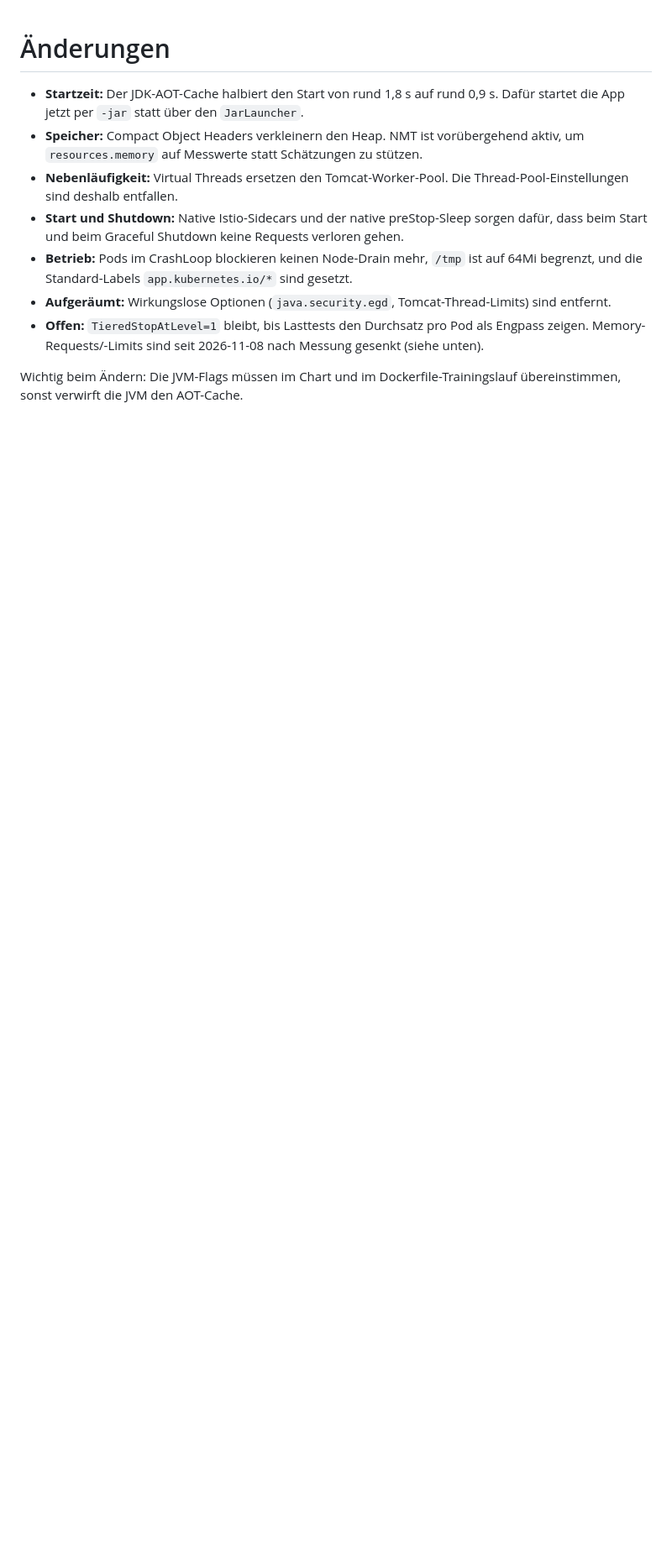
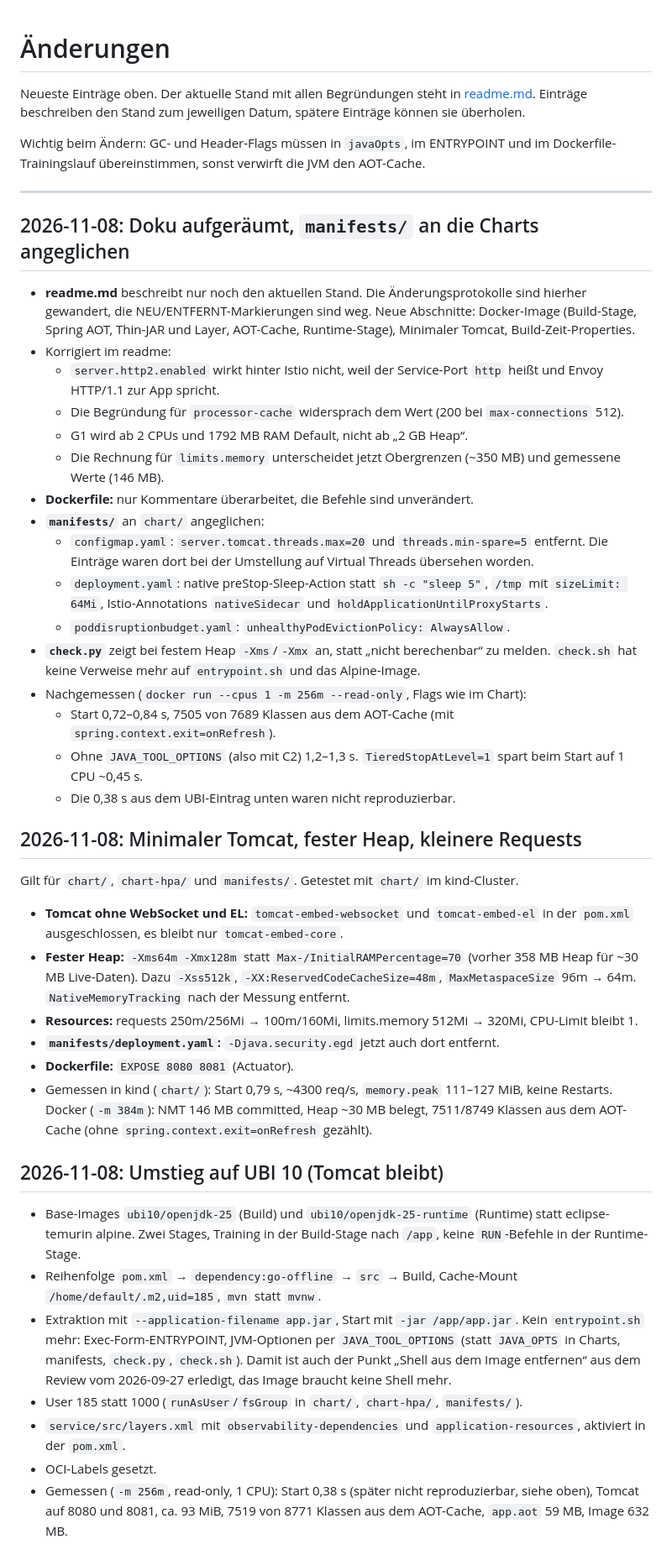
Before and after one commit to wlanboy/Java-within-kubernetes, a Markdown page: change.md, the part around one of its changes. Shown at 84% size. Drawn GitHub-style; blank space fills up the shorter version.

Commit message:
Aktualisiere Dokumentation: Korrigiere Links und Abschnitte in der README-Datei

```diff
--- a/change.md
+++ b/change.md
@@ -1,11 +1,73 @@
 # Änderungen
 
-- **Startzeit:** Der JDK-AOT-Cache halbiert den Start von rund 1,8 s auf rund 0,9 s. Dafür startet die App jetzt per `-jar` statt über den `JarLauncher`.
-- **Speicher:** Compact Object Headers verkleinern den Heap. NMT ist vorübergehend aktiv, um `resources.memory` auf Messwerte statt Schätzungen zu stützen.
-- **Nebenläufigkeit:** Virtual Threads ersetzen den Tomcat-Worker-Pool. Die Thread-Pool-Einstellungen sind deshalb entfallen.
-- **Start und Shutdown:** Native Istio-Sidecars und der native preStop-Sleep sorgen dafür, dass beim Start und beim Graceful Shutdown keine Requests verloren gehen.
-- **Betrieb:** Pods im CrashLoop blockieren keinen Node-Drain mehr, `/tmp` ist auf 64Mi begrenzt, und die Standard-Labels `app.kubernetes.io/*` sind gesetzt.
-- **Aufgeräumt:** Wirkungslose Optionen (`java.security.egd`, Tomcat-Thread-Limits) sind entfernt.
-- **Offen:** `TieredStopAtLevel=1` bleibt, bis Lasttests den Durchsatz pro Pod als Engpass zeigen. Memory-Requests/-Limits sind seit 2026-11-08 nach Messung gesenkt (siehe unten).
+Neueste Einträge oben. Der aktuelle Stand mit allen Begründungen steht in [readme.md](readme.md).
+Einträge beschreiben den Stand zum jeweiligen Datum, spätere Einträge können sie überholen.
 
-Wichtig beim Ändern: Die JVM-Flags müssen im Chart und im Dockerfile-Trainingslauf übereinstimmen, sonst verwirft die JVM den AOT-Cache.
+Wichtig beim Ändern: GC- und Header-Flags müssen in `javaOpts`, im ENTRYPOINT und im
+Dockerfile-Trainingslauf übereinstimmen, sonst verwirft die JVM den AOT-Cache.
+
+---
+
+## 2026-11-08: Doku aufgeräumt, `manifests/` an die Charts angeglichen
+
+- **readme.md** beschreibt nur noch den aktuellen Stand. Die Änderungsprotokolle sind hierher
+  gewandert, die NEU/ENTFERNT-Markierungen sind weg. Neue Abschnitte: Docker-Image (Build-Stage,
+  Spring AOT, Thin-JAR und Layer, AOT-Cache, Runtime-Stage), Minimaler Tomcat,
+  Build-Zeit-Properties.
+- Korrigiert im readme:
+  - `server.http2.enabled` wirkt hinter Istio nicht, weil der Service-Port `http` heißt und Envoy
+    HTTP/1.1 zur App spricht.
+  - Die Begründung für `processor-cache` widersprach dem Wert (200 bei `max-connections` 512).
+  - G1 wird ab 2 CPUs und 1792 MB RAM Default, nicht ab „2 GB Heap“.
+  - Die Rechnung für `limits.memory` unterscheidet jetzt Obergrenzen (~350 MB) und gemessene
+    Werte (146 MB).
+- **Dockerfile:** nur Kommentare überarbeitet, die Befehle sind unverändert.
+- **`manifests/`** an `chart/` angeglichen:
+  - `configmap.yaml`: `server.tomcat.threads.max=20` und `threads.min-spare=5` entfernt. Die
+    Einträge waren dort bei der Umstellung auf Virtual Threads übersehen worden.
+  - `deployment.yaml`: native preStop-Sleep-Action statt `sh -c "sleep 5"`, `/tmp` mit
+    `sizeLimit: 64Mi`, Istio-Annotations `nativeSidecar` und `holdApplicationUntilProxyStarts`.
+  - `poddisruptionbudget.yaml`: `unhealthyPodEvictionPolicy: AlwaysAllow`.
+- **`check.py`** zeigt bei festem Heap `-Xms`/`-Xmx` an, statt „nicht berechenbar“ zu melden.
+  `check.sh` hat keine Verweise mehr auf `entrypoint.sh` und das Alpine-Image.
+- Nachgemessen (`docker run --cpus 1 -m 256m --read-only`, Flags wie im Chart):
+  - Start 0,72–0,84 s, 7505 von 7689 Klassen aus dem AOT-Cache (mit `spring.context.exit=onRefresh`).
+  - Ohne `JAVA_TOOL_OPTIONS` (also mit C2) 1,2–1,3 s. `TieredStopAtLevel=1` spart beim Start
+    auf 1 CPU ~0,45 s.
+  - Die 0,38 s aus dem UBI-Eintrag unten waren nicht reproduzierbar.
+
+## 2026-11-08: Minimaler Tomcat, fester Heap, kleinere Requests
+
+Gilt für `chart/`, `chart-hpa/` und `manifests/`. Getestet mit `chart/` im kind-Cluster.
+
+- **Tomcat ohne WebSocket und EL:** `tomcat-embed-websocket` und `tomcat-embed-el` in der
+  `pom.xml` ausgeschlossen, es bleibt nur `tomcat-embed-core`.
+- **Fester Heap:** `-Xms64m -Xmx128m` statt `Max-/InitialRAMPercentage=70` (vorher 358 MB Heap
+  für ~30 MB Live-Daten). Dazu `-Xss512k`, `-XX:ReservedCodeCacheSize=48m`, `MaxMetaspaceSize`
+  96m → 64m. `NativeMemoryTracking` nach der Messung entfernt.
+- **Resources:** requests 250m/256Mi → 100m/160Mi, limits.memory 512Mi → 320Mi, CPU-Limit bleibt 1.
+- **`manifests/deployment.yaml`:** `-Djava.security.egd` jetzt auch dort entfernt.
+- **Dockerfile:** `EXPOSE 8080 8081` (Actuator).
+- Gemessen in kind (`chart/`): Start 0,79 s, ~4300 req/s, `memory.peak` 111–127 MiB, keine
+  Restarts. Docker (`-m 384m`): NMT 146 MB committed, Heap ~30 MB belegt, 7511/8749 Klassen
+  aus dem AOT-Cache (ohne `spring.context.exit=onRefresh` gezählt).
+
+## 2026-11-08: Umstieg auf UBI 10 (Tomcat bleibt)
+
+- Base-Images `ubi10/openjdk-25` (Build) und `ubi10/openjdk-25-runtime` (Runtime) statt
+  eclipse-temurin alpine. Zwei Stages, Training in der Build-Stage nach `/app`, keine
+  `RUN`-Befehle in der Runtime-Stage.
+- Reihenfolge `pom.xml` → `dependency:go-offline` → `src` → Build, Cache-Mount
+  `/home/default/.m2,uid=185`, `mvn` statt `mvnw`.
+- Extraktion mit `--application-filename app.jar`, Start mit `-jar /app/app.jar`. Kein
+  `entrypoint.sh` mehr: Exec-Form-ENTRYPOINT, JVM-Optionen per `JAVA_TOOL_OPTIONS` (statt
+  `JAVA_OPTS` in Charts, manifests, `check.py`, `check.sh`). Damit ist auch der Punkt „Shell aus
+  dem Image entfernen“ aus dem Review vom 2026-09-27 erledigt, das Image braucht keine Shell mehr.
+- User 185 statt 1000 (`runAsUser`/`fsGroup` in `chart/`, `chart-hpa/`, `manifests/`).
+- `service/src/layers.xml` mit `observability-dependencies` und `application-resources`,
+  aktiviert in der `pom.xml`.
+- OCI-Labels gesetzt.
+- Gemessen (`-m 256m`, read-only, 1 CPU): Start 0,38 s (später nicht reproduzierbar, siehe
+  oben), Tomcat auf 8080 und 8081, ca. 93 MiB, 7519 von 8771 Klassen aus dem AOT-Cache,
+  `app.aot` 59 MB, Image 632 MB.
+
```
Also changed, not shown: other parts of change.md (+30 -37 lines), readme.md (+2 -2 lines).
